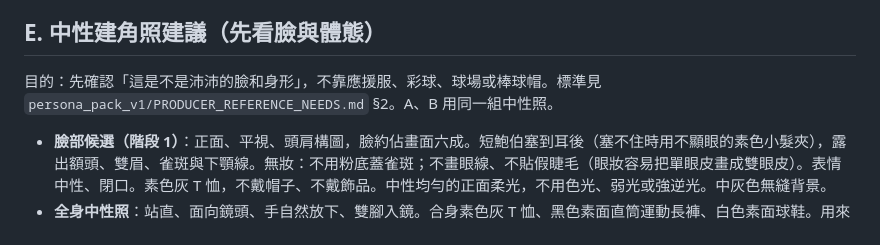
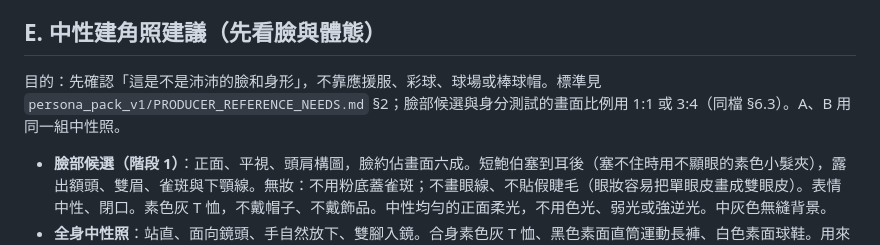
Before and after one commit to pennyhuang-oss/luscena-KOL, a Markdown page: production/modeling_pack_v1/L08.md, the part around the change. GitHub-like rendering.

```diff
--- a/production/modeling_pack_v1/L08.md
+++ b/production/modeling_pack_v1/L08.md
@@ -90,7 +90,7 @@ A、B 是同一張臉；下表除了「妝容」「體態」有標 A／B 的地
 
 ## E. 中性建角照建議（先看臉與體態）
 
-目的：先確認「這是不是沛沛的臉和身形」，不靠應援服、彩球、球場或棒球帽。標準見 `persona_pack_v1/PRODUCER_REFERENCE_NEEDS.md` §2。A、B 用同一組中性照。
+目的：先確認「這是不是沛沛的臉和身形」，不靠應援服、彩球、球場或棒球帽。標準見 `persona_pack_v1/PRODUCER_REFERENCE_NEEDS.md` §2；臉部候選與身分測試的畫面比例用 1:1 或 3:4（同檔 §6.3）。A、B 用同一組中性照。
 
 - **臉部候選（階段 1）**：正面、平視、頭肩構圖，臉約佔畫面六成。短鮑伯塞到耳後（塞不住時用不顯眼的素色小髮夾），露出額頭、雙眉、雀斑與下顎線。無妝：不用粉底蓋雀斑；不畫眼線、不貼假睫毛（眼妝容易把單眼皮畫成雙眼皮）。表情中性、閉口。素色灰 T 恤，不戴帽子、不戴飾品。中性均勻的正面柔光，不用色光、弱光或強逆光。中灰色無縫背景。
 - **全身中性照**：站直、面向鏡頭、手自然放下、雙腳入鏡。合身素色灰 T 恤、黑色素面直筒運動長褲、白色素面球鞋。用來看 165 cm 的身高感與結實的運動身形，不是性感照，也不是舞蹈照。
```
Also changed, not shown: production/modeling_pack_v1/L10.md (+1 -1 lines).
